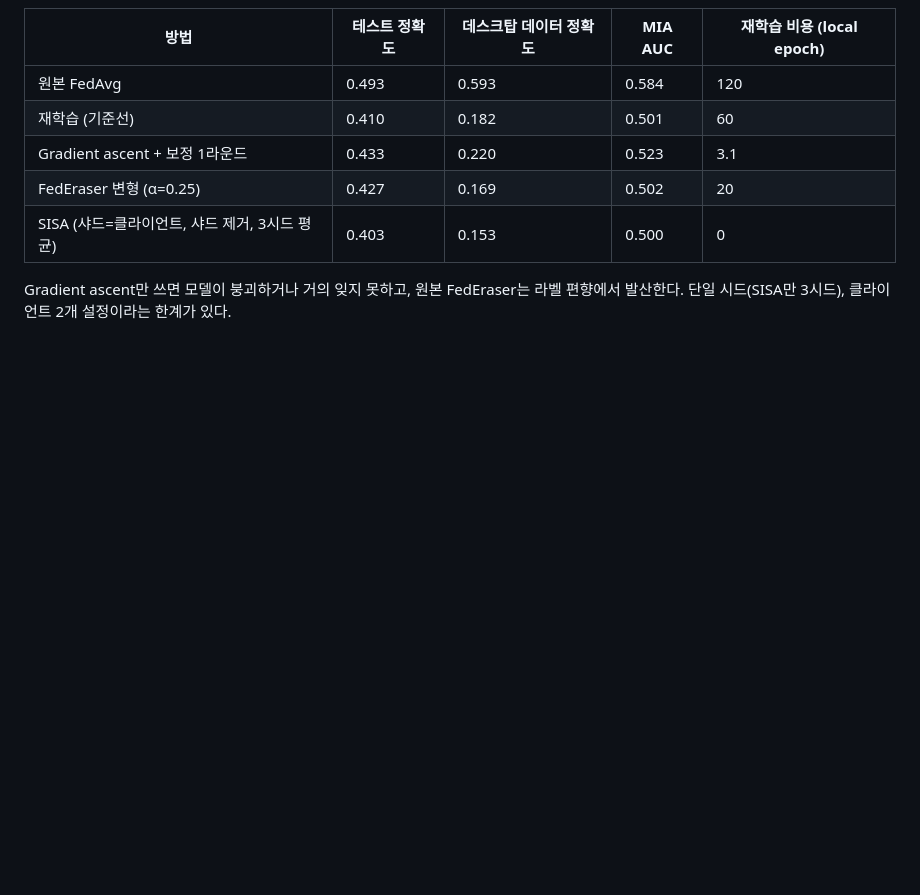
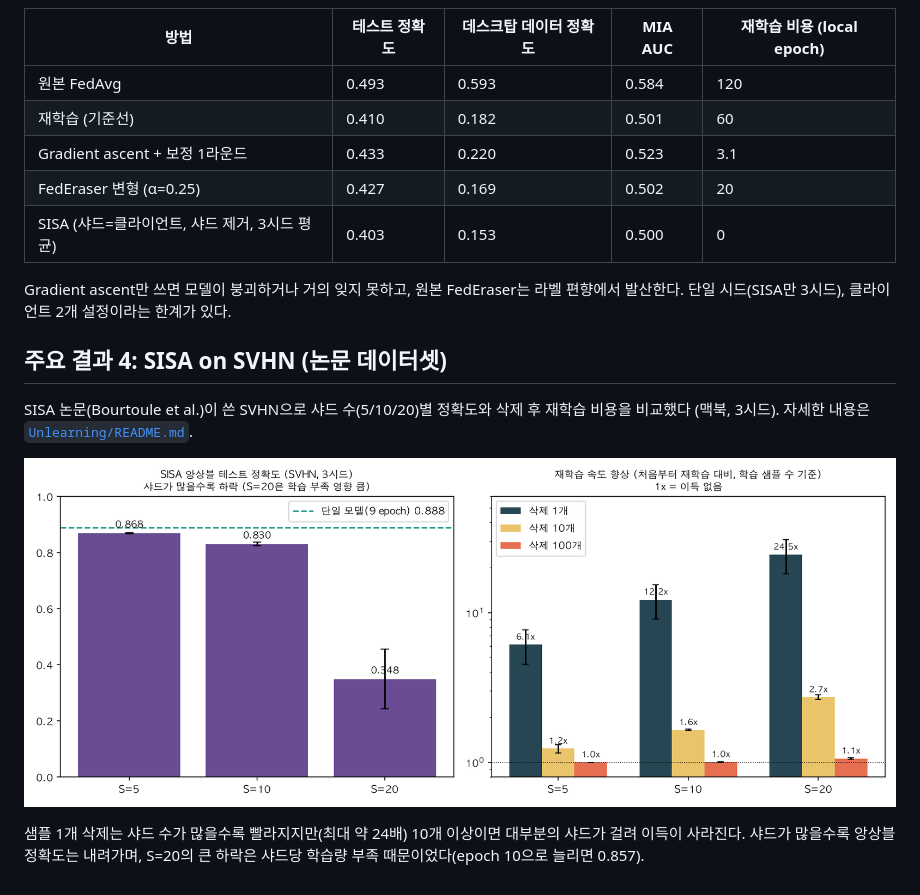
Before and after one commit to gransmile3-ai/federated-learning-experiments, a Markdown page: README.md, the part around the change. Drawn GitHub-style; pictures changed too: Unlearning/svhn_sisa.png (added); blank space fills up the shorter version.

```diff
--- a/README.md
+++ b/README.md
@@ -64,3 +64,11 @@ pip install -e NonIID   # 실행할 실험 폴더 지정
 | SISA (샤드=클라이언트, 샤드 제거, 3시드 평균) | 0.403 | 0.153 | 0.500 | 0 |
 
 Gradient ascent만 쓰면 모델이 붕괴하거나 거의 잊지 못하고, 원본 FedEraser는 라벨 편향에서 발산한다. 단일 시드(SISA만 3시드), 클라이언트 2개 설정이라는 한계가 있다.
+
+## 주요 결과 4: SISA on SVHN (논문 데이터셋)
+
+SISA 논문(Bourtoule et al.)이 쓴 SVHN으로 샤드 수(5/10/20)별 정확도와 삭제 후 재학습 비용을 비교했다 (맥북, 3시드). 자세한 내용은 [`Unlearning/README.md`](Unlearning/README.md).
+
+![SVHN SISA](Unlearning/svhn_sisa.png)
+
+샘플 1개 삭제는 샤드 수가 많을수록 빨라지지만(최대 약 24배) 10개 이상이면 대부분의 샤드가 걸려 이득이 사라진다. 샤드가 많을수록 앙상블 정확도는 내려가며, S=20의 큰 하락은 샤드당 학습량 부족 때문이었다(epoch 10으로 늘리면 0.857).
```
Also changed, not shown: Unlearning/README.md (+7 -0 lines), 6 other files.
